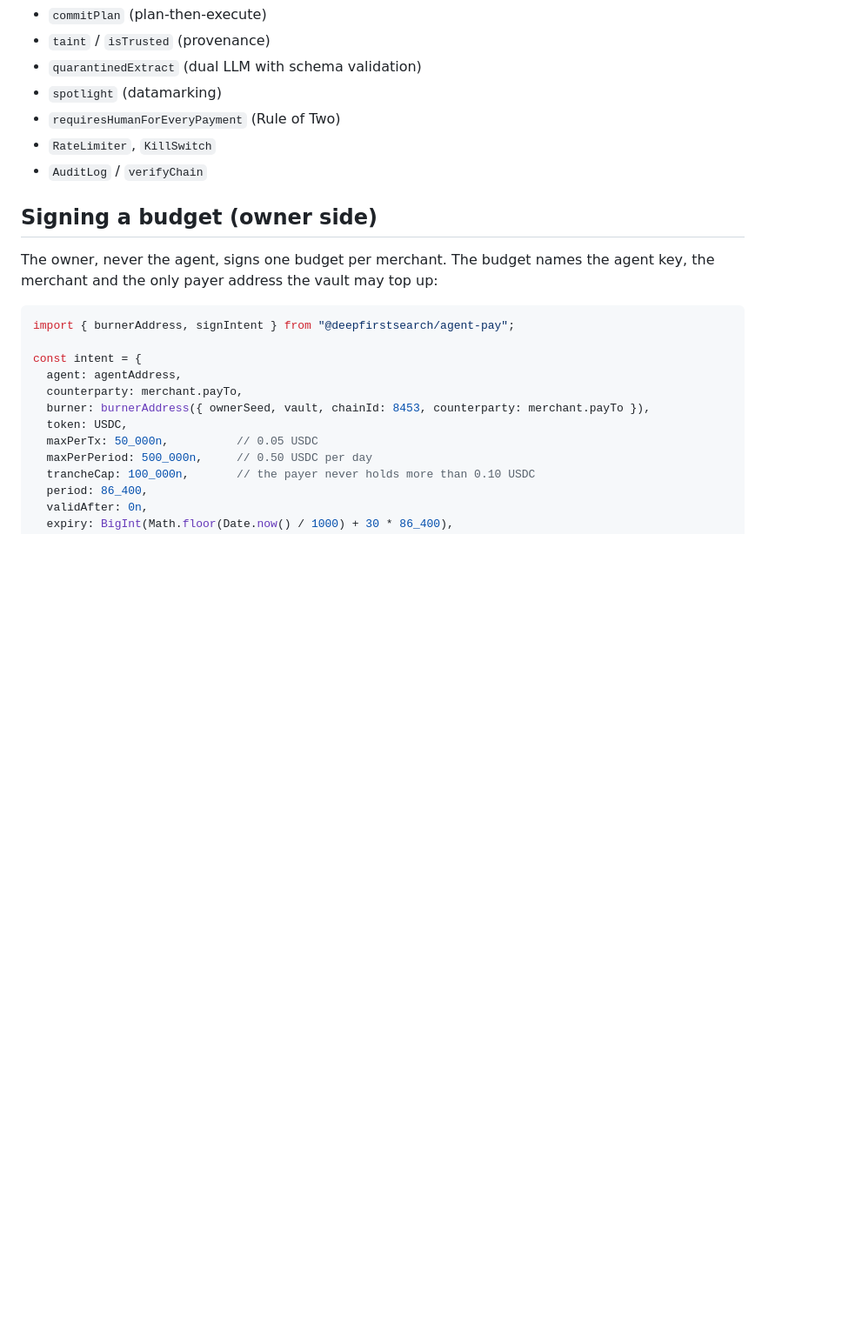
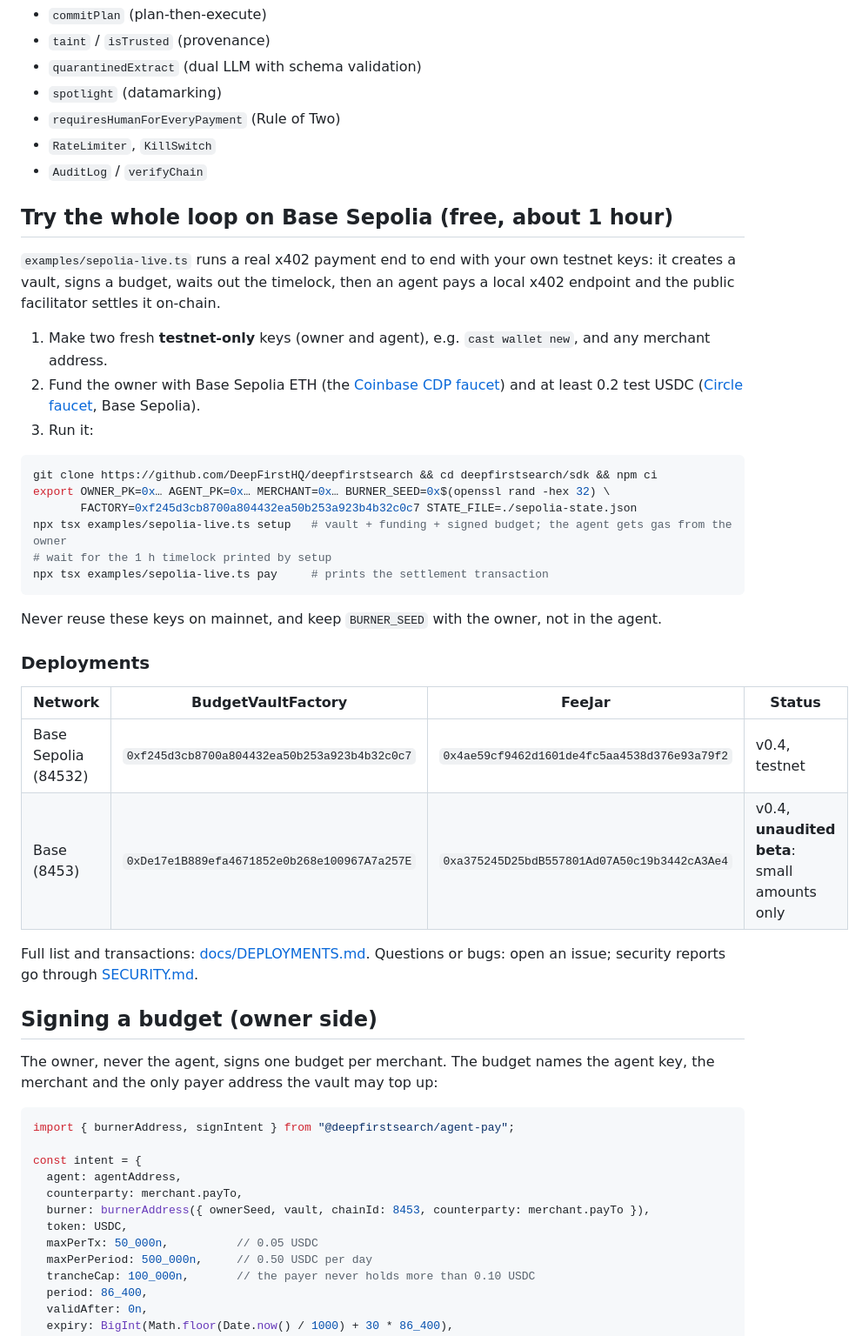
Before and after one commit to DeepFirstHQ/deepfirstsearch, a Markdown page: sdk/README.md, the part around the change. Shown at 87% size. Rendered like a GitHub page; blank space fills up the shorter version.

Commit message:
SDK README: Base Sepolia quickstart for outside developers and deployment addresses
Co-Authored-By: Claude Opus 5.5 (1M context) <noreply@anthropic.com>

````diff
--- a/sdk/README.md
+++ b/sdk/README.md
@@ -46,6 +46,34 @@ const res = await pay.fetch("https://api.pricing-intel.io/v1/prices", {}, { plan
 - `requiresHumanForEveryPayment` (Rule of Two)
 - `RateLimiter`, `KillSwitch`
 - `AuditLog` / `verifyChain`
+
+## Try the whole loop on Base Sepolia (free, about 1 hour)
+
+`examples/sepolia-live.ts` runs a real x402 payment end to end with your own testnet keys: it creates a vault, signs a budget, waits out the timelock, then an agent pays a local x402 endpoint and the public facilitator settles it on-chain.
+
+1. Make two fresh **testnet-only** keys (owner and agent), e.g. `cast wallet new`, and any merchant address.
+2. Fund the owner with Base Sepolia ETH (the [Coinbase CDP faucet](https://portal.cdp.coinbase.com/products/faucet)) and at least 0.2 test USDC ([Circle faucet](https://faucet.circle.com), Base Sepolia).
+3. Run it:
+
+```bash
+git clone https://github.com/DeepFirstHQ/deepfirstsearch && cd deepfirstsearch/sdk && npm ci
+export OWNER_PK=0x… AGENT_PK=0x… MERCHANT=0x… BURNER_SEED=0x$(openssl rand -hex 32) \
+       FACTORY=0xf245d3cb8700a804432ea50b253a923b4b32c0c7 STATE_FILE=./sepolia-state.json
+npx tsx examples/sepolia-live.ts setup   # vault + funding + signed budget; the agent gets gas from the owner
+# wait for the 1 h timelock printed by setup
+npx tsx examples/sepolia-live.ts pay     # prints the settlement transaction
+```
+
+Never reuse these keys on mainnet, and keep `BURNER_SEED` with the owner, not in the agent.
+
+### Deployments
+
+| Network | BudgetVaultFactory | FeeJar | Status |
+|---|---|---|---|
+| Base Sepolia (84532) | `0xf245d3cb8700a804432ea50b253a923b4b32c0c7` | `0x4ae59cf9462d1601de4fc5aa4538d376e93a79f2` | v0.4, testnet |
+| Base (8453) | `0xDe17e1B889efa4671852e0b268e100967A7a257E` | `0xa375245D25bdB557801Ad07A50c19b3442cA3Ae4` | v0.4, **unaudited beta**: small amounts only |
+
+Full list and transactions: [docs/DEPLOYMENTS.md](https://github.com/DeepFirstHQ/deepfirstsearch/blob/main/docs/DEPLOYMENTS.md). Questions or bugs: open an issue; security reports go through [SECURITY.md](https://github.com/DeepFirstHQ/deepfirstsearch/blob/main/SECURITY.md).
 
 ## Signing a budget (owner side)
 
````
